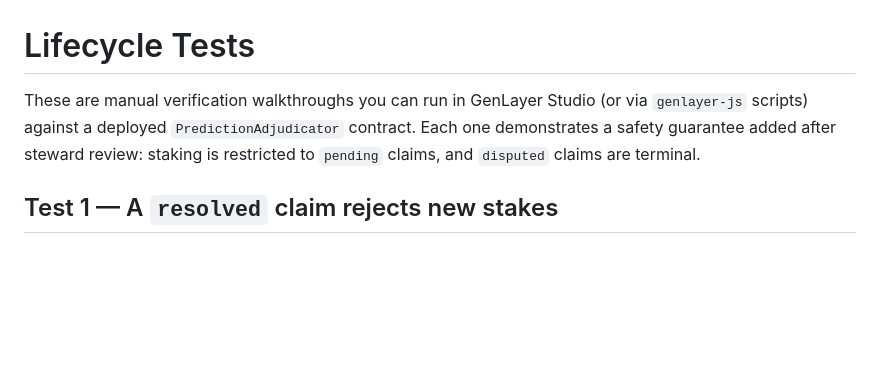
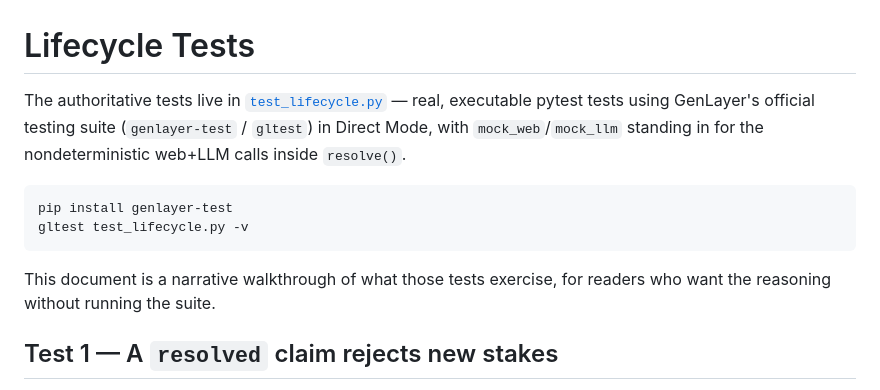
Before and after one commit to Olexandr88/prediction-adjudicator-genlayer, a Markdown page: TESTS.md, the part around the change. Rendered like a GitHub page; blank space fills up the shorter version.

Commit message:
Revise lifecycle tests documentation for clarity
Updated the lifecycle tests documentation to reference executable pytest tests and provide installation instructions.

````diff
--- a/TESTS.md
+++ b/TESTS.md
@@ -1,10 +1,17 @@
 # Lifecycle Tests
 
-These are manual verification walkthroughs you can run in GenLayer
-Studio (or via `genlayer-js` scripts) against a deployed
-`PredictionAdjudicator` contract. Each one demonstrates a safety
-guarantee added after steward review: staking is restricted to
-`pending` claims, and `disputed` claims are terminal.
+The authoritative tests live in [`test_lifecycle.py`](./test_lifecycle.py) —
+real, executable pytest tests using GenLayer's official testing suite
+(`genlayer-test` / `gltest`) in Direct Mode, with `mock_web`/`mock_llm`
+standing in for the nondeterministic web+LLM calls inside `resolve()`.
+
+```
+pip install genlayer-test
+gltest test_lifecycle.py -v
+```
+
+This document is a narrative walkthrough of what those tests exercise,
+for readers who want the reasoning without running the suite.
 
 ## Test 1 — A `resolved` claim rejects new stakes
 
````
